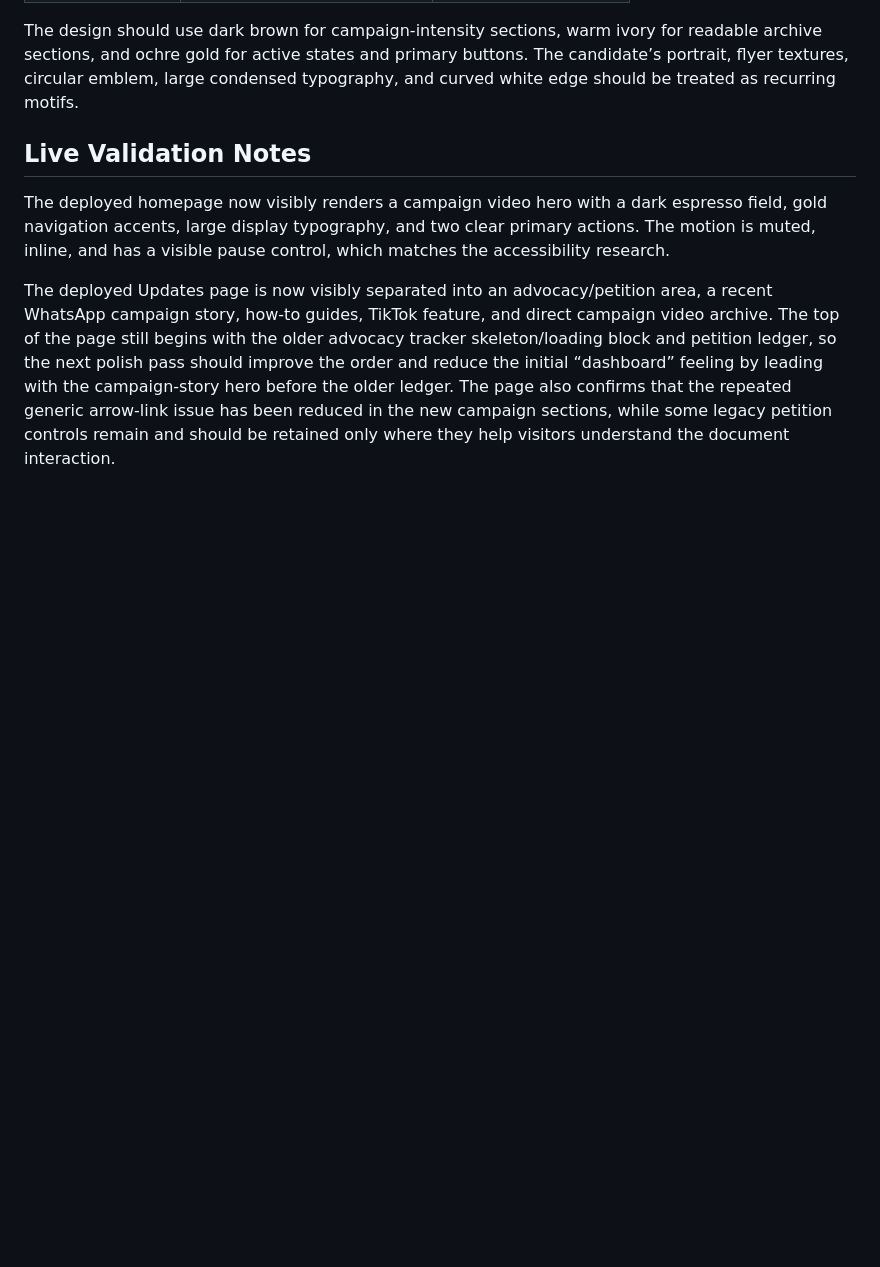
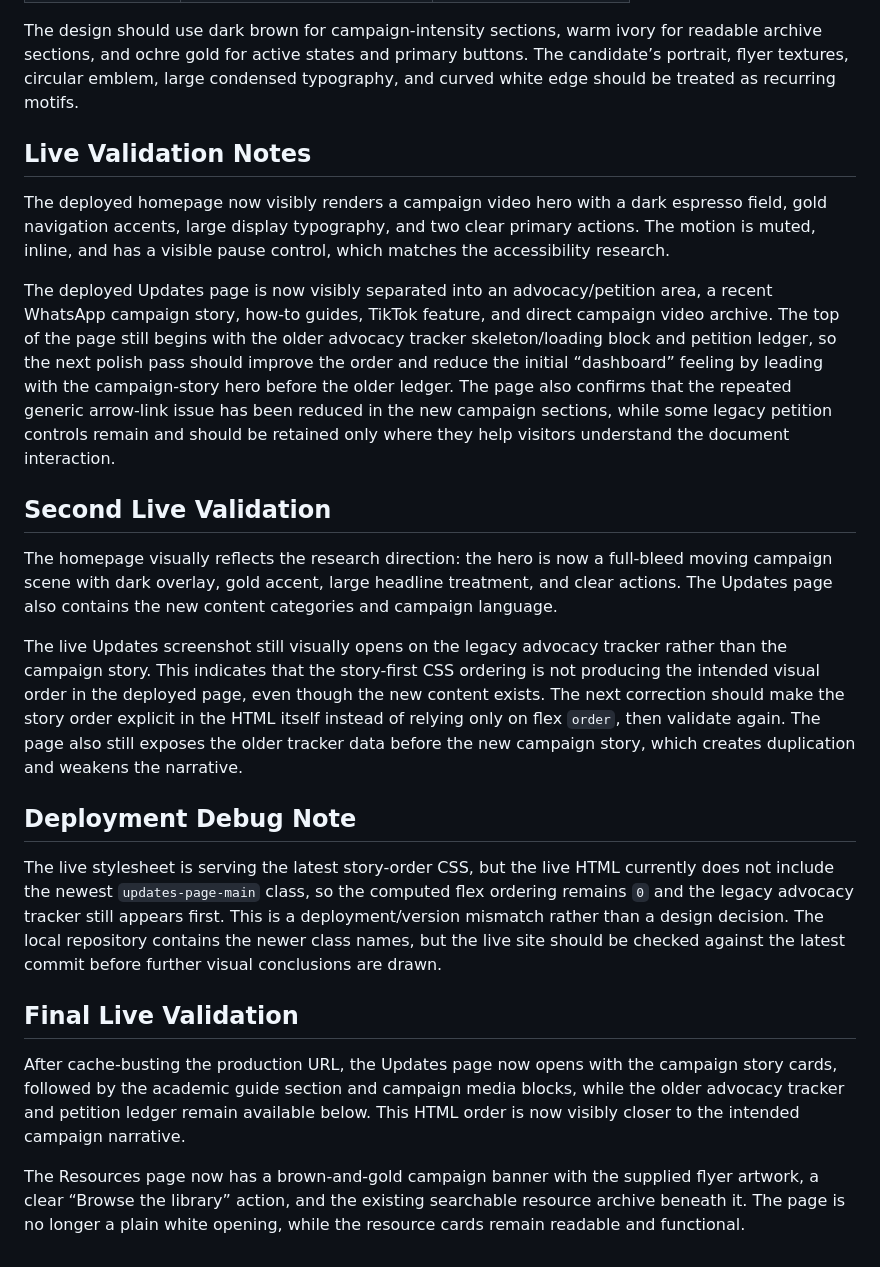
Before and after one commit to karefined-eng/abednego-lomazah, a Markdown page: DESIGN_RESEARCH.md, the part around the change. GitHub-like rendering; blank space fills up the shorter version.

```diff
--- a/DESIGN_RESEARCH.md
+++ b/DESIGN_RESEARCH.md
@@ -104,3 +104,22 @@ The design should use dark brown for campaign-intensity sections, warm ivory for
 The deployed homepage now visibly renders a campaign video hero with a dark espresso field, gold navigation accents, large display typography, and two clear primary actions. The motion is muted, inline, and has a visible pause control, which matches the accessibility research.
 
 The deployed Updates page is now visibly separated into an advocacy/petition area, a recent WhatsApp campaign story, how-to guides, TikTok feature, and direct campaign video archive. The top of the page still begins with the older advocacy tracker skeleton/loading block and petition ledger, so the next polish pass should improve the order and reduce the initial “dashboard” feeling by leading with the campaign-story hero before the older ledger. The page also confirms that the repeated generic arrow-link issue has been reduced in the new campaign sections, while some legacy petition controls remain and should be retained only where they help visitors understand the document interaction.
+
+
+## Second Live Validation
+
+The homepage visually reflects the research direction: the hero is now a full-bleed moving campaign scene with dark overlay, gold accent, large headline treatment, and clear actions. The Updates page also contains the new content categories and campaign language.
+
+The live Updates screenshot still visually opens on the legacy advocacy tracker rather than the campaign story. This indicates that the story-first CSS ordering is not producing the intended visual order in the deployed page, even though the new content exists. The next correction should make the story order explicit in the HTML itself instead of relying only on flex `order`, then validate again. The page also still exposes the older tracker data before the new campaign story, which creates duplication and weakens the narrative.
+
+
+## Deployment Debug Note
+
+The live stylesheet is serving the latest story-order CSS, but the live HTML currently does not include the newest `updates-page-main` class, so the computed flex ordering remains `0` and the legacy advocacy tracker still appears first. This is a deployment/version mismatch rather than a design decision. The local repository contains the newer class names, but the live site should be checked against the latest commit before further visual conclusions are drawn.
+
+
+## Final Live Validation
+
+After cache-busting the production URL, the Updates page now opens with the campaign story cards, followed by the academic guide section and campaign media blocks, while the older advocacy tracker and petition ledger remain available below. This HTML order is now visibly closer to the intended campaign narrative.
+
+The Resources page now has a brown-and-gold campaign banner with the supplied flyer artwork, a clear “Browse the library” action, and the existing searchable resource archive beneath it. The page is no longer a plain white opening, while the resource cards remain readable and functional.
```
